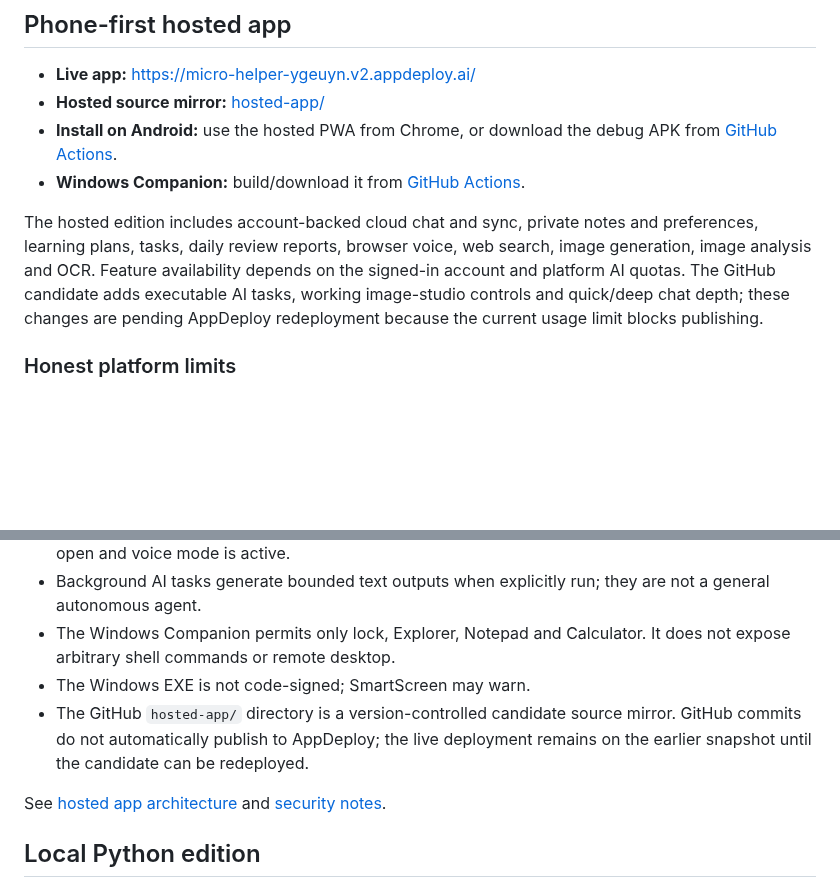
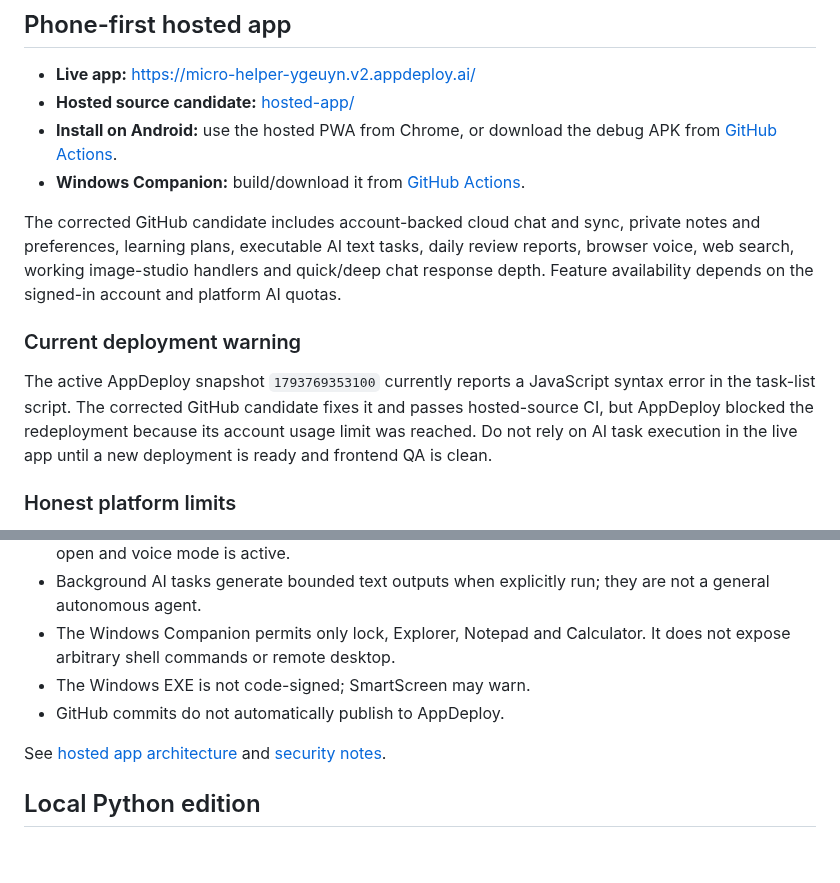
Before and after one commit to dominixe2/springtrap-, a Markdown page: README.md, 2 parts joined by grey strips. GitHub-like rendering; blank space fills up the shorter version.

Commit message:
docs: warn about active Micro Helper QA error and deployment limit

```diff
--- a/README.md
+++ b/README.md
@@ -5,11 +5,15 @@ Micro Helper is a Czech-first personal assistant project with two deliberately s
 ## Phone-first hosted app
 
 - **Live app:** https://micro-helper-ygeuyn.v2.appdeploy.ai/
-- **Hosted source mirror:** [hosted-app/](hosted-app/)
+- **Hosted source candidate:** [hosted-app/](hosted-app/)
 - **Install on Android:** use the hosted PWA from Chrome, or download the debug APK from [GitHub Actions](https://github.com/dominixe2/springtrap-/actions/workflows/android-apk.yml?query=branch%3Amicro-helper).
 - **Windows Companion:** build/download it from [GitHub Actions](https://github.com/dominixe2/springtrap-/actions/workflows/windows-companion.yml?query=branch%3Amicro-helper).
 
-The hosted edition includes account-backed cloud chat and sync, private notes and preferences, learning plans, tasks, daily review reports, browser voice, web search, image generation, image analysis and OCR. Feature availability depends on the signed-in account and platform AI quotas. The GitHub candidate adds executable AI tasks, working image-studio controls and quick/deep chat depth; these changes are pending AppDeploy redeployment because the current usage limit blocks publishing.
+The corrected GitHub candidate includes account-backed cloud chat and sync, private notes and preferences, learning plans, executable AI text tasks, daily review reports, browser voice, web search, working image-studio handlers and quick/deep chat response depth. Feature availability depends on the signed-in account and platform AI quotas.
+
+### Current deployment warning
+
+The active AppDeploy snapshot `1793769353100` currently reports a JavaScript syntax error in the task-list script. The corrected GitHub candidate fixes it and passes hosted-source CI, but AppDeploy blocked the redeployment because its account usage limit was reached. Do not rely on AI task execution in the live app until a new deployment is ready and frontend QA is clean.
 
 ### Honest platform limits
 
@@ -19,7 +23,7 @@ The hosted edition includes account-backed cloud chat and sync, private notes an
 - Background AI tasks generate bounded text outputs when explicitly run; they are not a general autonomous agent.
 - The Windows Companion permits only lock, Explorer, Notepad and Calculator. It does not expose arbitrary shell commands or remote desktop.
 - The Windows EXE is not code-signed; SmartScreen may warn.
-- The GitHub `hosted-app/` directory is a version-controlled candidate source mirror. GitHub commits do not automatically publish to AppDeploy; the live deployment remains on the earlier snapshot until the candidate can be redeployed.
+- GitHub commits do not automatically publish to AppDeploy.
 
 See [hosted app architecture](docs/HOSTED_APP.md) and [security notes](docs/SECURITY.md).
 
```
